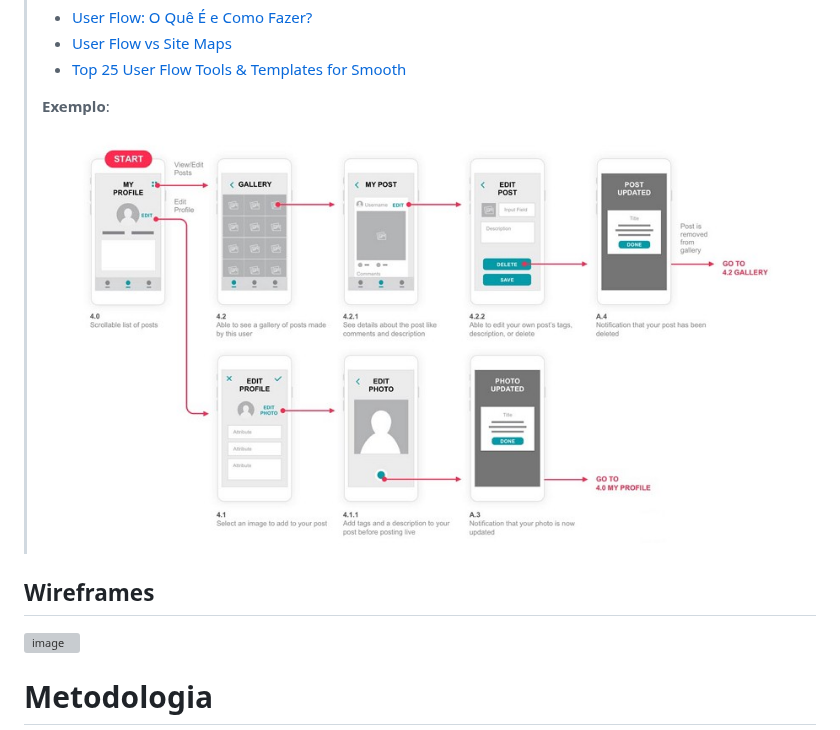
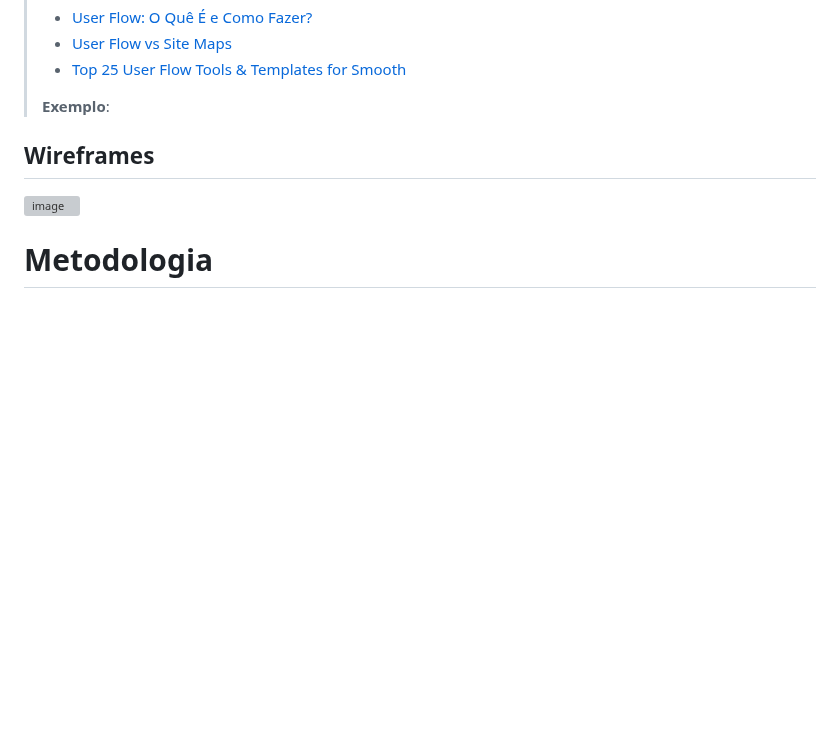
Before and after one commit to Arthurab352/ti-1-pmg-cc-t-20231-grupo-gestaodetempo, a Markdown page: docs/relatorio/Relatorio Tecnico - TEMPLATE.md, the part around the change. GitHub-like rendering; blank space fills up the shorter version; grey boxes are pictures that could not be loaded.

```diff
--- a/docs/relatorio/Relatorio Tecnico - TEMPLATE.md
+++ b/docs/relatorio/Relatorio Tecnico - TEMPLATE.md
@@ -153,7 +153,7 @@ O projeto está restrito pelos itens apresentados na tabela a seguir.
 >
 > **Exemplo**:
 >
-> ![Exemplo de UserFlow](images/userflow.jpg)
+
 
 
 ## Wireframes
```
